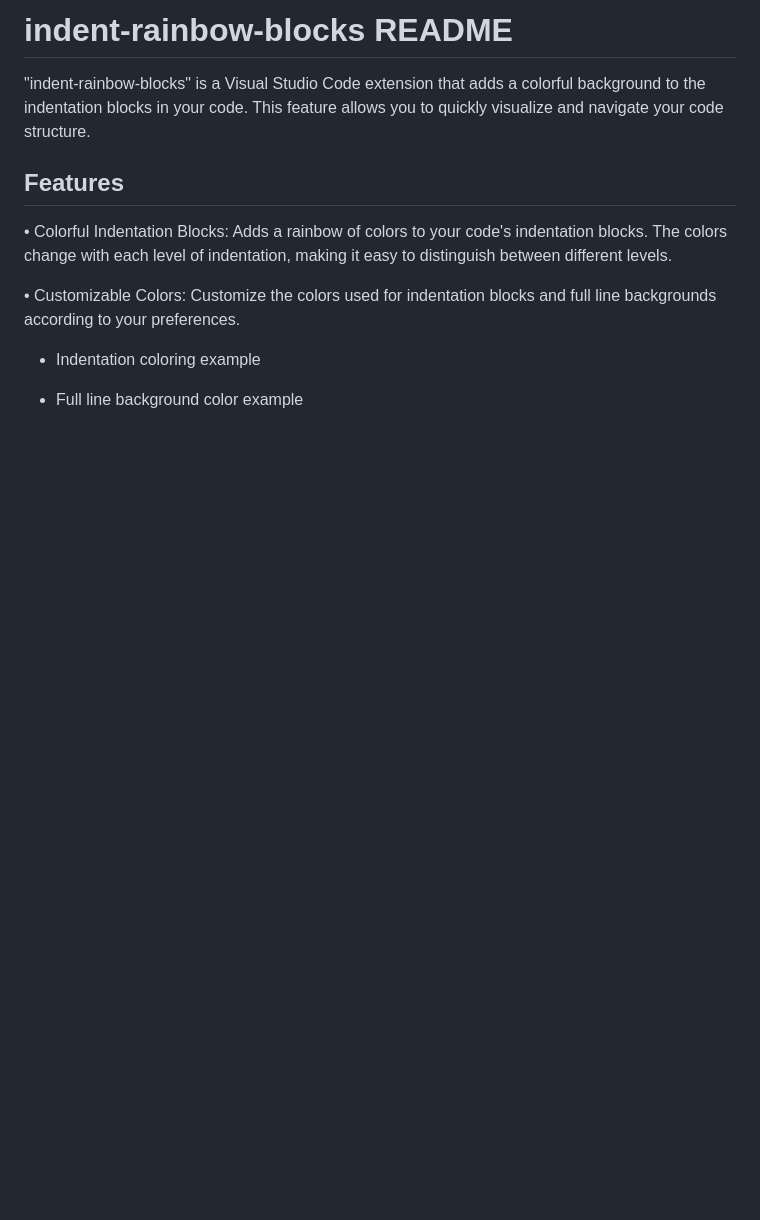
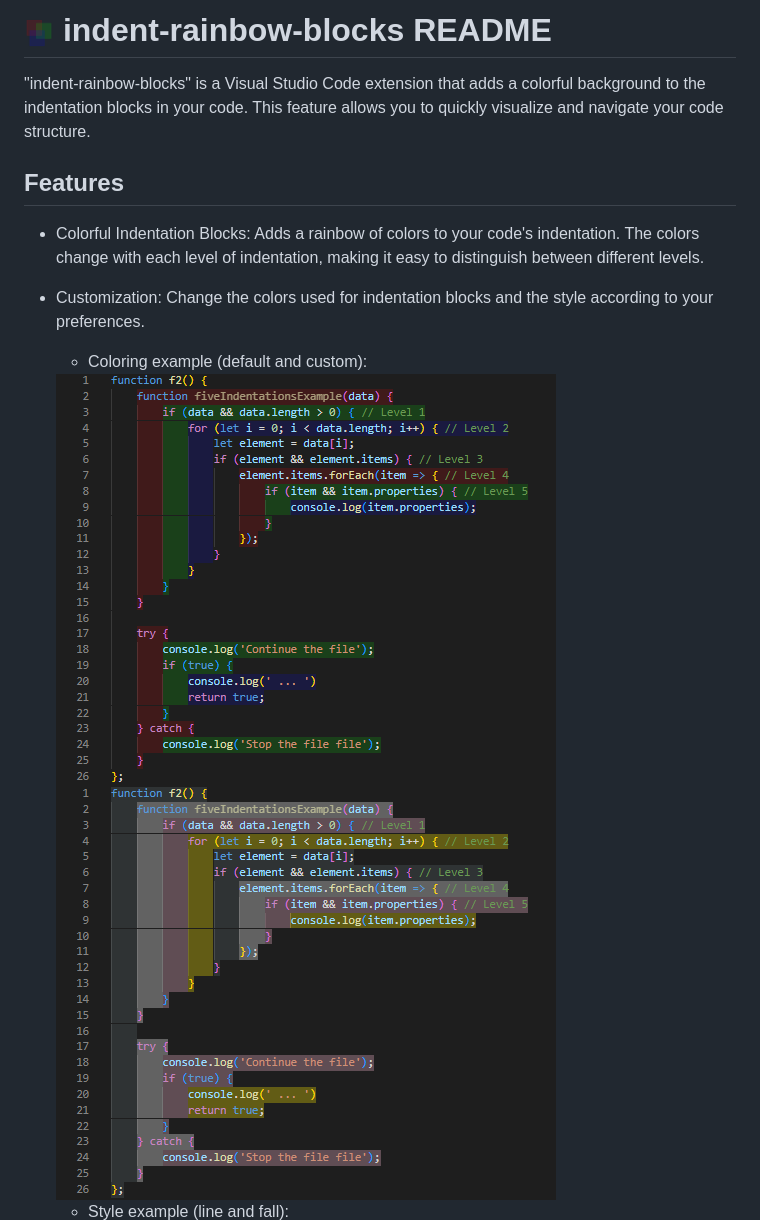
Before and after one commit to GabrielGod1/indent-rainbow-blocks, a Markdown page: README.md, the part around the change printed below. Drawn GitHub-style; pictures changed too: img/color_custom.png (added), img/color_default.png (added); blank space fills up the shorter version.

```diff
--- a/README.md
+++ b/README.md
@@ -1,14 +1,16 @@
-# indent-rainbow-blocks README
+# <img src="https://raw.githubusercontent.com/GabrielGod1/indent-rainbow-blocks/main/img/logo.png" width="30" height="30"> indent-rainbow-blocks README
 
 "indent-rainbow-blocks" is a Visual Studio Code extension that adds a colorful background to the indentation blocks in your code. This feature allows you to quickly visualize and navigate your code structure.
 
 ## Features
 
-• Colorful Indentation Blocks: Adds a rainbow of colors to your code's indentation blocks. The colors change with each level of indentation, making it easy to distinguish between different levels.
+- Colorful Indentation Blocks: Adds a rainbow of colors to your code's indentation. The colors change with each level of indentation, making it easy to distinguish between different levels.
 
-• Customizable Colors: Customize the colors used for indentation blocks and full line backgrounds according to your preferences.
+- Customization: Change the colors used for indentation blocks and the style according to your preferences.
+  - Coloring example (default and custom):
 
-- Indentation coloring example
+  <img src="img/color_default.png" alt="Default color" style="margin-left: 40px; margin-top: 10px; margin-top: 10px; width:399; height:332">
+  <img src="img/color_custom.png" alt="Custom color" style="margin-left: 0px; margin-top: 10px; width:399; height:332">
 
-- Full line background color example
+  - Style example (line and fall):
 
```
Also changed, not shown: other parts of README.md (+13 -31 lines), CHANGELOG.md (+16 -6 lines), vsc-extension-quickstart.md (deleted, +0 -42 lines), img/style_fall.png (added), img/style_line.png (added), 3 other files.
